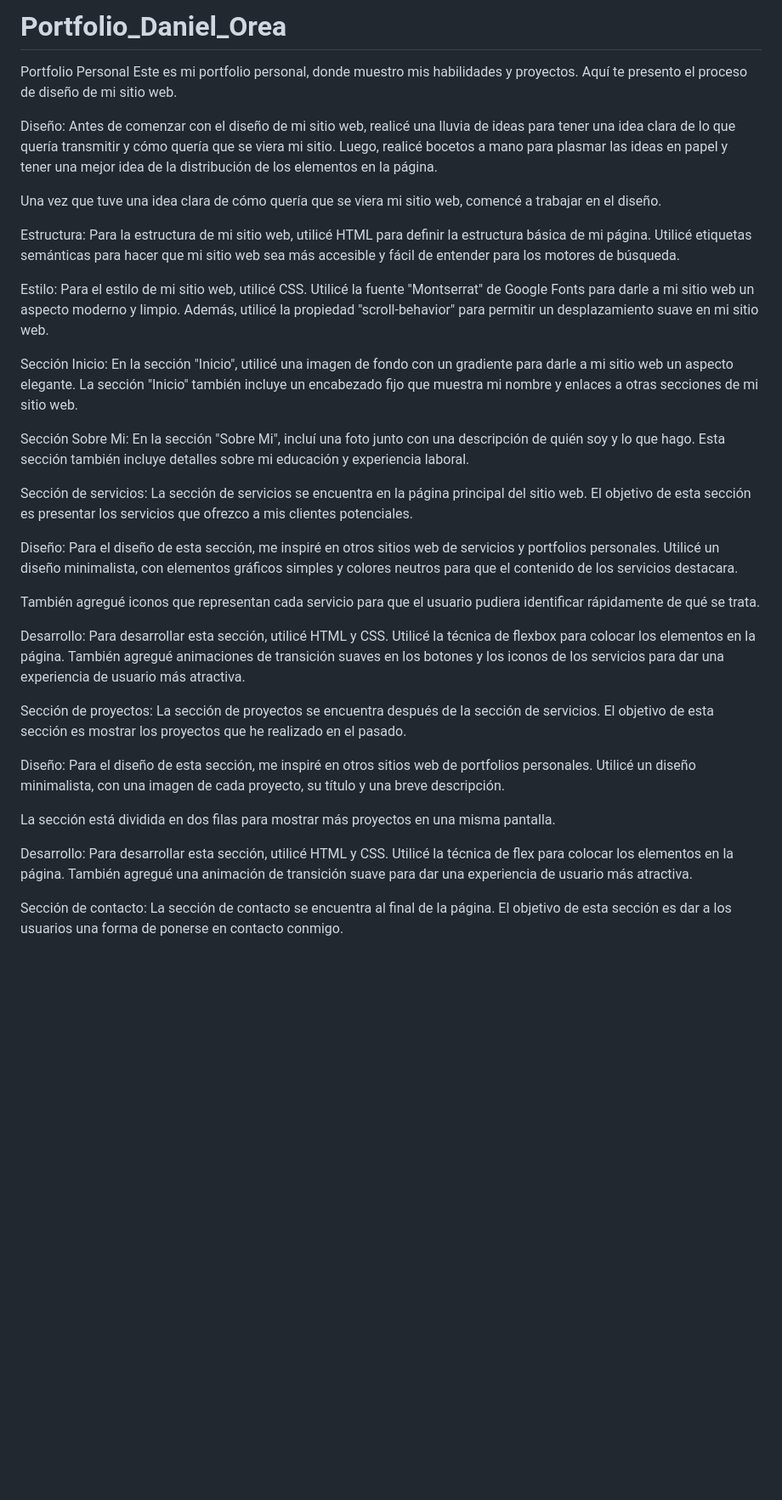
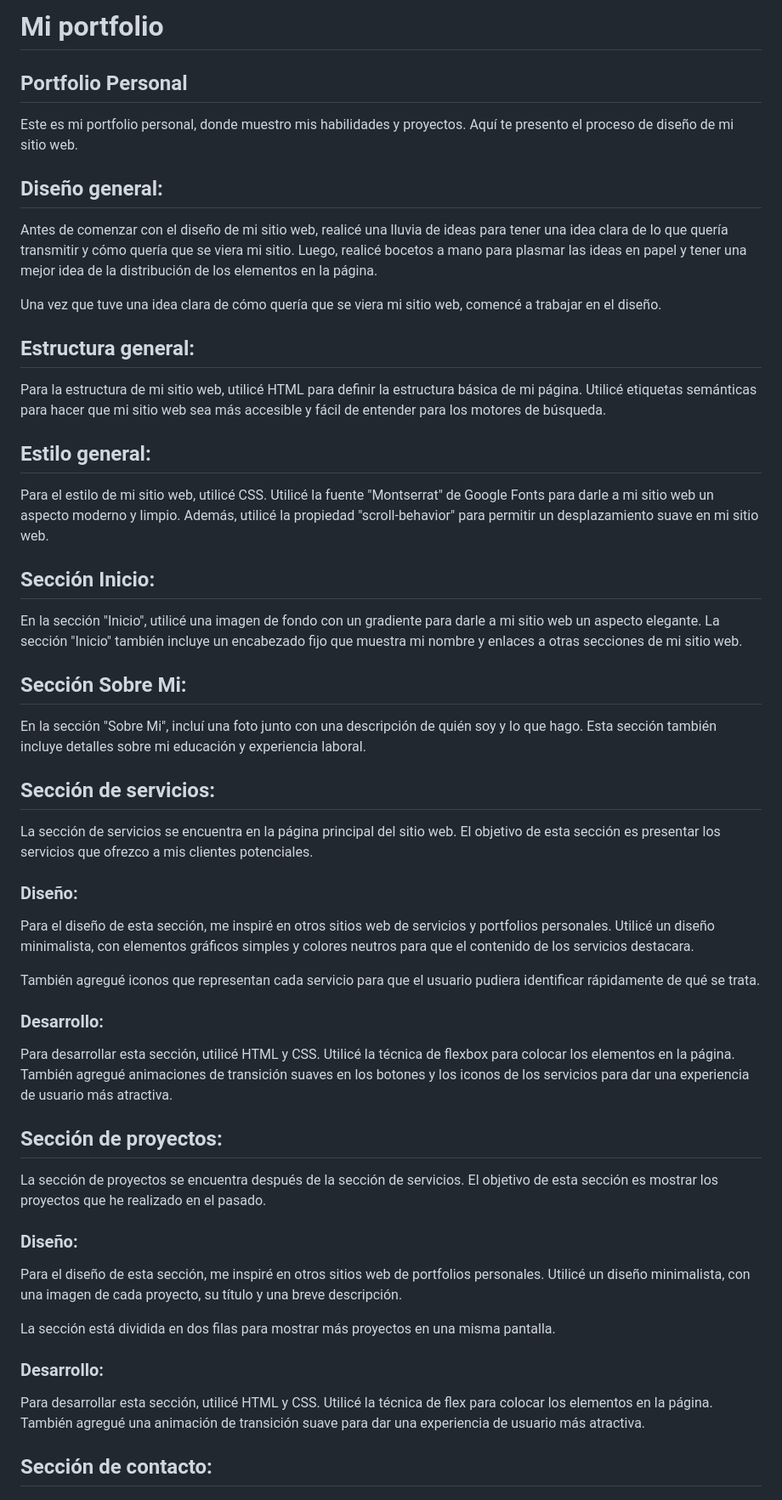
Before and after one commit to daniorea/Portfolio_Daniel_Orea, a Markdown page: README.md, the part around the change printed below. Shown: that part at 85% size. GitHub-like rendering; blank space fills up the shorter version.

```diff
--- a/README.md
+++ b/README.md
@@ -1,56 +1,56 @@
-# Portfolio_Daniel_Orea
-Portfolio Personal
+# Mi portfolio
+## Portfolio Personal
 Este es mi portfolio personal, donde muestro mis habilidades y proyectos. Aquí te presento el proceso de diseño de mi sitio web.
 
-Diseño:
+## Diseño general:
 Antes de comenzar con el diseño de mi sitio web, realicé una lluvia de ideas para tener una idea clara de lo que quería transmitir y cómo quería que se viera mi sitio. Luego, realicé bocetos a mano para plasmar las ideas en papel y tener una mejor idea de la distribución de los elementos en la página.
 
 Una vez que tuve una idea clara de cómo quería que se viera mi sitio web, comencé a trabajar en el diseño.
 
-Estructura:
+## Estructura general:
 Para la estructura de mi sitio web, utilicé HTML para definir la estructura básica de mi página. Utilicé etiquetas semánticas para hacer que mi sitio web sea más accesible y fácil de entender para los motores de búsqueda.
 
-Estilo:
+## Estilo general:
 Para el estilo de mi sitio web, utilicé CSS. Utilicé la fuente "Montserrat" de Google Fonts para darle a mi sitio web un aspecto moderno y limpio. Además, utilicé la propiedad "scroll-behavior" para permitir un desplazamiento suave en mi sitio web.
 
 
 
-Sección Inicio:
+## Sección Inicio:
 En la sección "Inicio", utilicé una imagen de fondo con un gradiente para darle a mi sitio web un aspecto elegante. La sección "Inicio" también incluye un encabezado fijo que muestra mi nombre y enlaces a otras secciones de mi sitio web.
 
 
 
-Sección Sobre Mi:
+## Sección Sobre Mi:
 En la sección "Sobre Mi", incluí una foto junto con una descripción de quién soy y lo que hago. Esta sección también incluye detalles sobre mi educación y experiencia laboral.
 
 
 
-Sección de servicios:
+## Sección de servicios:
 La sección de servicios se encuentra en la página principal del sitio web. El objetivo de esta sección es presentar los servicios que ofrezco a mis clientes potenciales.
 
-Diseño:
+### Diseño:
 Para el diseño de esta sección, me inspiré en otros sitios web de servicios y portfolios personales. Utilicé un diseño minimalista, con elementos gráficos simples y colores neutros para que el contenido de los servicios destacara.
 
 También agregué iconos que representan cada servicio para que el usuario pudiera identificar rápidamente de qué se trata.
 
-Desarrollo:
+### Desarrollo:
 Para desarrollar esta sección, utilicé HTML y CSS. Utilicé la técnica de flexbox para colocar los elementos en la página. También agregué animaciones de transición suaves en los botones y los iconos de los servicios para dar una experiencia de usuario más atractiva.
 
 
 
-Sección de proyectos:
+## Sección de proyectos:
 La sección de proyectos se encuentra después de la sección de servicios. El objetivo de esta sección es mostrar los proyectos que he realizado en el pasado.
 
-Diseño:
+### Diseño:
 Para el diseño de esta sección, me inspiré en otros sitios web de portfolios personales. Utilicé un diseño minimalista, con una imagen de cada proyecto, su título y una breve descripción.
 
 La sección está dividida en dos filas para mostrar más proyectos en una misma pantalla.
 
-Desarrollo:
+### Desarrollo:
 Para desarrollar esta sección, utilicé HTML y CSS. Utilicé la técnica de flex para colocar los elementos en la página. También agregué una animación de transición suave para dar una experiencia de usuario más atractiva.
 
 
 
-Sección de contacto:
+## Sección de contacto:
 La sección de contacto se encuentra al final de la página. El objetivo de esta sección es dar a los usuarios una forma de ponerse en contacto conmigo.
 
```
Also changed, not shown: other parts of README.md (+3 -3 lines).
